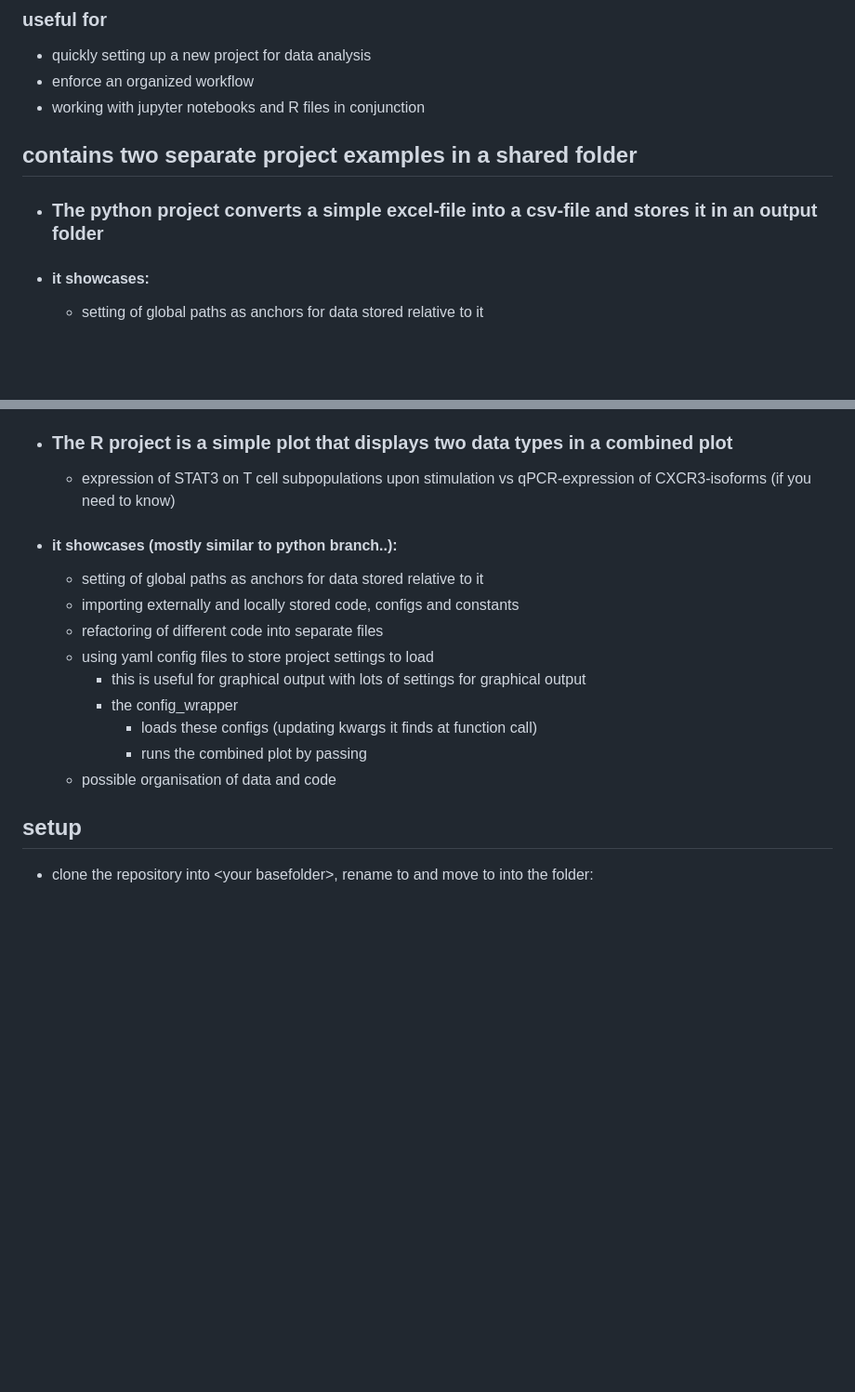
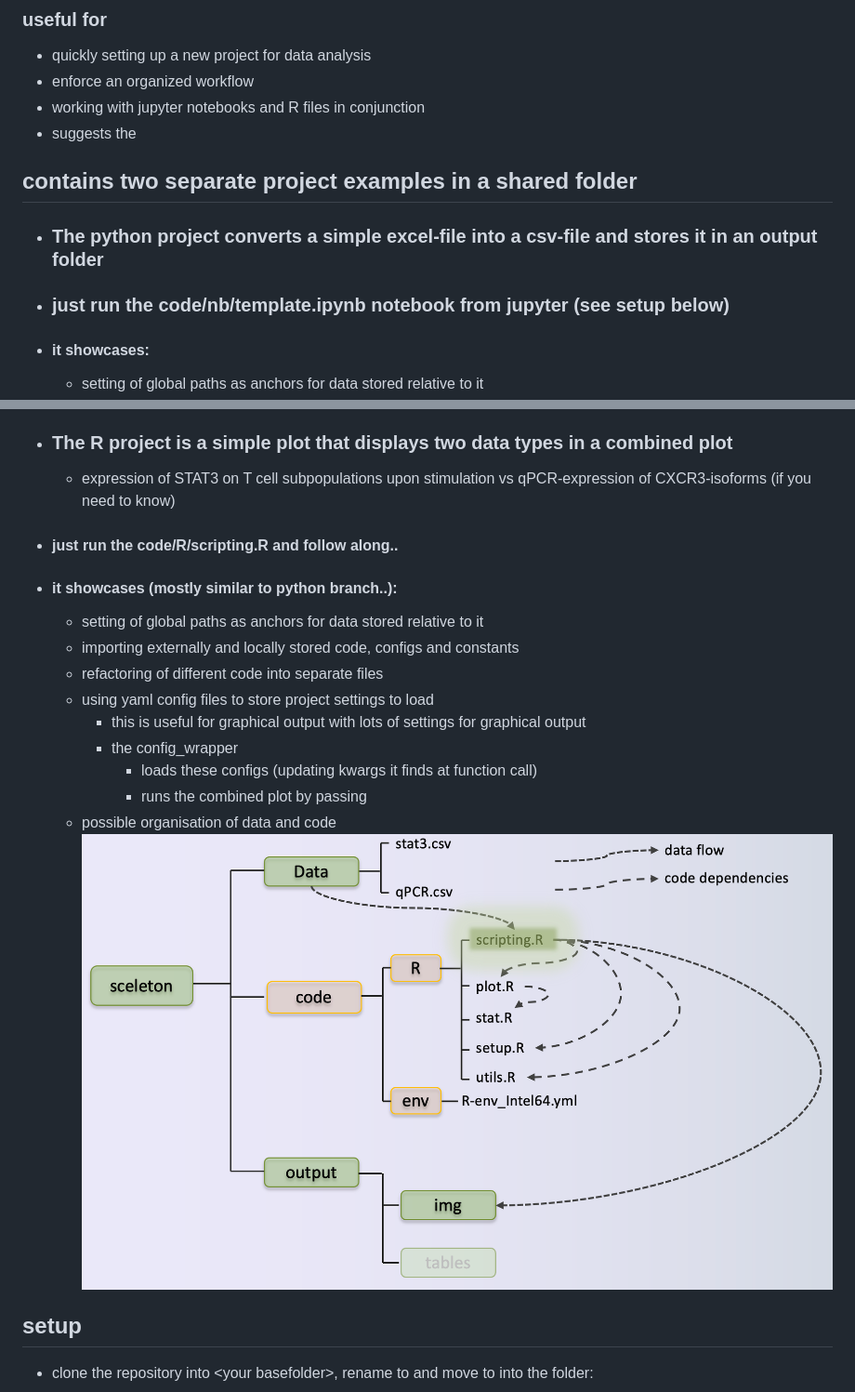
Before and after one commit to Mar111tiN/projectsceleton, a Markdown page: README.md, 2 parts joined by grey strips. Shown: that part at 93% size. Rendered like a GitHub page; pictures changed too: info/R_folder.png (added); blank space fills up the shorter version.

Commit message:
fix empty folder

```diff
--- a/README.md
+++ b/README.md
@@ -3,10 +3,11 @@
 + quickly setting up a new project for data analysis
 + enforce an organized workflow
 + working with jupyter notebooks and R files in conjunction
-
++ suggests the
 
 ## contains two separate project examples in a shared folder
 + ### The python project converts a simple excel-file into a csv-file and stores it in an output folder
++ ### just run the code/nb/template.ipynb notebook from jupyter (see setup below)
 + #### it showcases:
     * setting of global paths as anchors for data stored relative to it
     * importing externally and locally stored code and configs
@@ -20,6 +21,7 @@
 
 + ### The R project is a simple plot that displays two data types in a combined plot
    * expression of STAT3 on T cell subpopulations upon stimulation vs qPCR-expression of CXCR3-isoforms (if you need to know)
++ ####  just run the code/R/scripting.R and follow along..
 + ####  it showcases (mostly similar to python branch..):
     * setting of global paths as anchors for data stored relative to it
     * importing externally and locally stored code, configs and constants
@@ -30,7 +32,7 @@
             * loads these configs (updating kwargs it finds at function call)
             * runs the combined plot by passing
     * possible organisation of data and code
-
+![R project structure](https://github.com/Mar111tiN/projectsceleton/blob/master/info/R_folder.png?raw=true)
 ## setup
 * clone the repository into \<your basefolder\>, rename to <projectfolder> and move to into the folder:
    + `cd <basefolder> && git clone git@github.com:Mar111tiN/projectsceleton.git`
```
Also changed, not shown: 2 other files.
